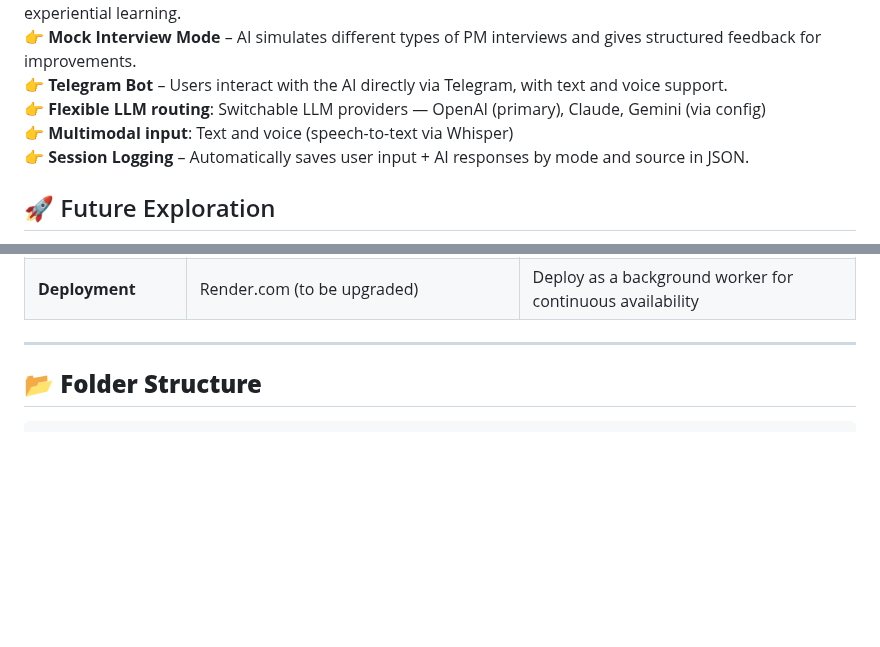
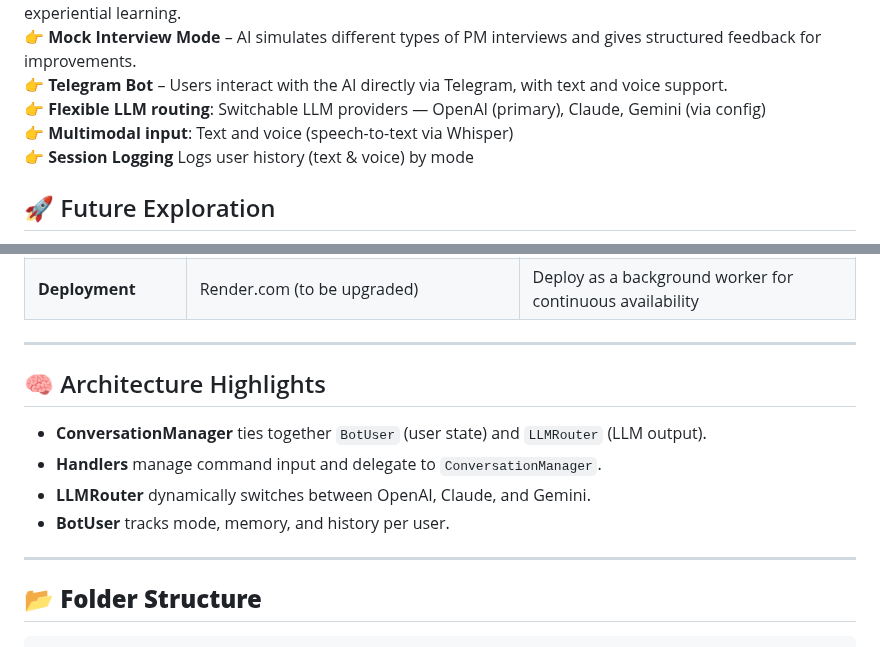
Before and after one commit to yanyan-huang/AI-powered-Learning-Companion, a Markdown page: README.md, 2 parts joined by grey strips. Rendered like a GitHub page; blank space fills up the shorter version.

````diff
--- a/README.md
+++ b/README.md
@@ -10,7 +10,7 @@ This **AI-powered learning companion** provides **mentorship, tutoring, and mock
 👉 **Telegram Bot** – Users interact with the AI directly via Telegram, with text and voice support.
 👉 **Flexible LLM routing**: Switchable LLM providers — OpenAI (primary), Claude, Gemini (via config)
 👉 **Multimodal input**: Text and voice (speech-to-text via Whisper)
-👉 **Session Logging** – Automatically saves user input + AI responses by mode and source in JSON.
+👉 **Session Logging** Logs user history (text & voice) by mode
 
 ## 🚀 Future Exploration
 🔜 **Web UI** – Extend interaction beyond Telegram via a simple chat interface (React + Flask).
@@ -33,7 +33,14 @@ This **AI-powered learning companion** provides **mentorship, tutoring, and mock
 
 
 ---
+## 🧠 Architecture Highlights
 
+- **ConversationManager** ties together `BotUser` (user state) and `LLMRouter` (LLM output).
+- **Handlers** manage command input and delegate to `ConversationManager`.
+- **LLMRouter** dynamically switches between OpenAI, Claude, and Gemini.
+- **BotUser** tracks mode, memory, and history per user.
+
+---
 ## 📂 **Folder Structure**
 ```
 /Project_directory
````
